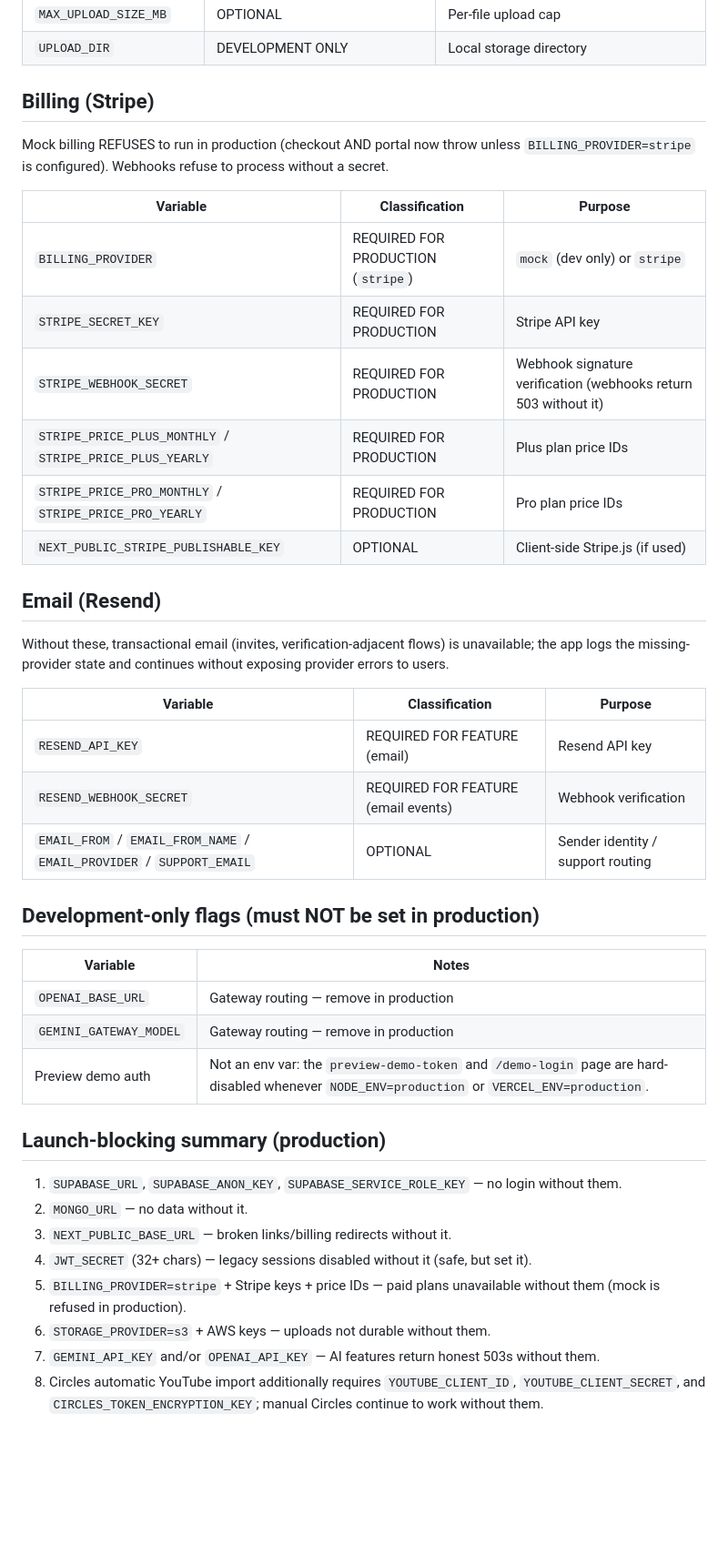
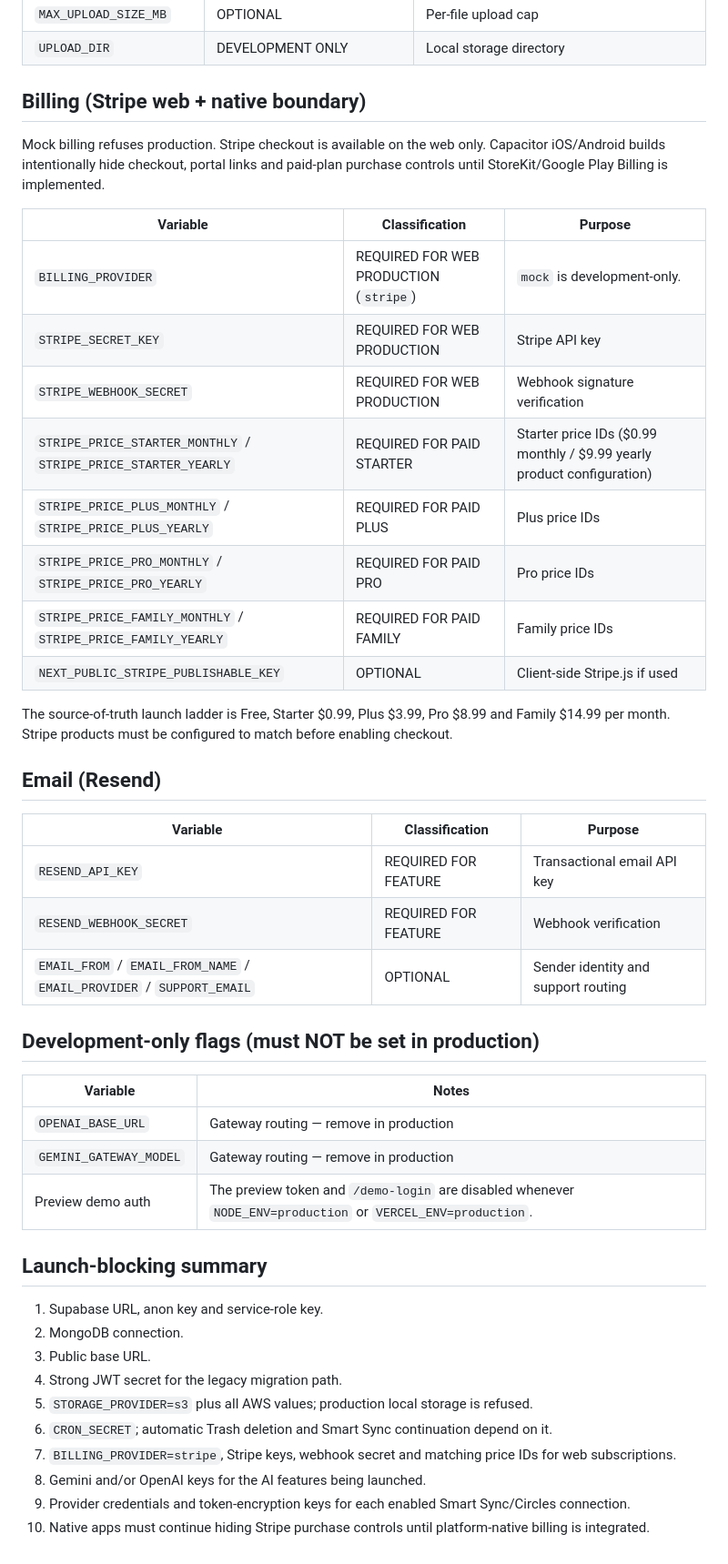
Before and after one commit to vipinlamba1985/vipinlamba1985-snapnext, a Markdown page: docs/ENV_REQUIRED.md, the part around one of its changes. Shown at 91% size. GitHub-like rendering; blank space fills up the shorter version.

Commit message:
Document launch storage billing pricing and trash requirements

```diff
--- a/docs/ENV_REQUIRED.md
+++ b/docs/ENV_REQUIRED.md
@@ -75,31 +85,30 @@ development, but is NOT durable for production hosting (serverless filesystems a
 | `MAX_UPLOAD_SIZE_MB` | OPTIONAL | Per-file upload cap |
 | `UPLOAD_DIR` | DEVELOPMENT ONLY | Local storage directory |
 
-## Billing (Stripe)
+## Billing (Stripe web + native boundary)
 
-Mock billing REFUSES to run in production (checkout AND portal now throw unless
-`BILLING_PROVIDER=stripe` is configured). Webhooks refuse to process without a secret.
+Mock billing refuses production. Stripe checkout is available on the web only. Capacitor iOS/Android builds intentionally hide checkout, portal links and paid-plan purchase controls until StoreKit/Google Play Billing is implemented.
 
 | Variable | Classification | Purpose |
 |---|---|---|
-| `BILLING_PROVIDER` | REQUIRED FOR PRODUCTION (`stripe`) | `mock` (dev only) or `stripe` |
-| `STRIPE_SECRET_KEY` | REQUIRED FOR PRODUCTION | Stripe API key |
-| `STRIPE_WEBHOOK_SECRET` | REQUIRED FOR PRODUCTION | Webhook signature verification (webhooks return 503 without it) |
-| `STRIPE_PRICE_PLUS_MONTHLY` / `STRIPE_PRICE_PLUS_YEARLY` | REQUIRED FOR PRODUCTION | Plus plan price IDs |
-| `STRIPE_PRICE_PRO_MONTHLY` / `STRIPE_PRICE_PRO_YEARLY` | REQUIRED FOR PRODUCTION | Pro plan price IDs |
-| `NEXT_PUBLIC_STRIPE_PUBLISHABLE_KEY` | OPTIONAL | Client-side Stripe.js (if used) |
+| `BILLING_PROVIDER` | REQUIRED FOR WEB PRODUCTION (`stripe`) | `mock` is development-only. |
+| `STRIPE_SECRET_KEY` | REQUIRED FOR WEB PRODUCTION | Stripe API key |
+| `STRIPE_WEBHOOK_SECRET` | REQUIRED FOR WEB PRODUCTION | Webhook signature verification |
+| `STRIPE_PRICE_STARTER_MONTHLY` / `STRIPE_PRICE_STARTER_YEARLY` | REQUIRED FOR PAID STARTER | Starter price IDs ($0.99 monthly / $9.99 yearly product configuration) |
+| `STRIPE_PRICE_PLUS_MONTHLY` / `STRIPE_PRICE_PLUS_YEARLY` | REQUIRED FOR PAID PLUS | Plus price IDs |
+| `STRIPE_PRICE_PRO_MONTHLY` / `STRIPE_PRICE_PRO_YEARLY` | REQUIRED FOR PAID PRO | Pro price IDs |
+| `STRIPE_PRICE_FAMILY_MONTHLY` / `STRIPE_PRICE_FAMILY_YEARLY` | REQUIRED FOR PAID FAMILY | Family price IDs |
+| `NEXT_PUBLIC_STRIPE_PUBLISHABLE_KEY` | OPTIONAL | Client-side Stripe.js if used |
+
+The source-of-truth launch ladder is Free, Starter $0.99, Plus $3.99, Pro $8.99 and Family $14.99 per month. Stripe products must be configured to match before enabling checkout.
 
 ## Email (Resend)
 
-Without these, transactional email (invites, verification-adjacent flows) is
-unavailable; the app logs the missing-provider state and continues without
-exposing provider errors to users.
-
 | Variable | Classification | Purpose |
 |---|---|---|
-| `RESEND_API_KEY` | REQUIRED FOR FEATURE (email) | Resend API key |
-| `RESEND_WEBHOOK_SECRET` | REQUIRED FOR FEATURE (email events) | Webhook verification |
-| `EMAIL_FROM` / `EMAIL_FROM_NAME` / `EMAIL_PROVIDER` / `SUPPORT_EMAIL` | OPTIONAL | Sender identity / support routing |
+| `RESEND_API_KEY` | REQUIRED FOR FEATURE | Transactional email API key |
+| `RESEND_WEBHOOK_SECRET` | REQUIRED FOR FEATURE | Webhook verification |
+| `EMAIL_FROM` / `EMAIL_FROM_NAME` / `EMAIL_PROVIDER` / `SUPPORT_EMAIL` | OPTIONAL | Sender identity and support routing |
 
 ## Development-only flags (must NOT be set in production)
 
@@ -107,15 +116,17 @@ exposing provider errors to users.
 |---|---|
 | `OPENAI_BASE_URL` | Gateway routing — remove in production |
 | `GEMINI_GATEWAY_MODEL` | Gateway routing — remove in production |
-| Preview demo auth | Not an env var: the `preview-demo-token` and `/demo-login` page are hard-disabled whenever `NODE_ENV=production` or `VERCEL_ENV=production`. |
+| Preview demo auth | The preview token and `/demo-login` are disabled whenever `NODE_ENV=production` or `VERCEL_ENV=production`. |
 
-## Launch-blocking summary (production)
+## Launch-blocking summary
 
-1. `SUPABASE_URL`, `SUPABASE_ANON_KEY`, `SUPABASE_SERVICE_ROLE_KEY` — no login without them.
-2. `MONGO_URL` — no data without it.
-3. `NEXT_PUBLIC_BASE_URL` — broken links/billing redirects without it.
-4. `JWT_SECRET` (32+ chars) — legacy sessions disabled without it (safe, but set it).
-5. `BILLING_PROVIDER=stripe` + Stripe keys + price IDs — paid plans unavailable without them (mock is refused in production).
-6. `STORAGE_PROVIDER=s3` + AWS keys — uploads not durable without them.
-7. `GEMINI_API_KEY` and/or `OPENAI_API_KEY` — AI features return honest 503s without them.
-8. Circles automatic YouTube import additionally requires `YOUTUBE_CLIENT_ID`, `YOUTUBE_CLIENT_SECRET`, and `CIRCLES_TOKEN_ENCRYPTION_KEY`; manual Circles continue to work without them.
+1. Supabase URL, anon key and service-role key.
+2. MongoDB connection.
+3. Public base URL.
+4. Strong JWT secret for the legacy migration path.
+5. `STORAGE_PROVIDER=s3` plus all AWS values; production local storage is refused.
+6. `CRON_SECRET`; automatic Trash deletion and Smart Sync continuation depend on it.
+7. `BILLING_PROVIDER=stripe`, Stripe keys, webhook secret and matching price IDs for web subscriptions.
+8. Gemini and/or OpenAI keys for the AI features being launched.
+9. Provider credentials and token-encryption keys for each enabled Smart Sync/Circles connection.
+10. Native apps must continue hiding Stripe purchase controls until platform-native billing is integrated.
```
Also changed, not shown: other parts of docs/ENV_REQUIRED.md (+27 -17 lines).
